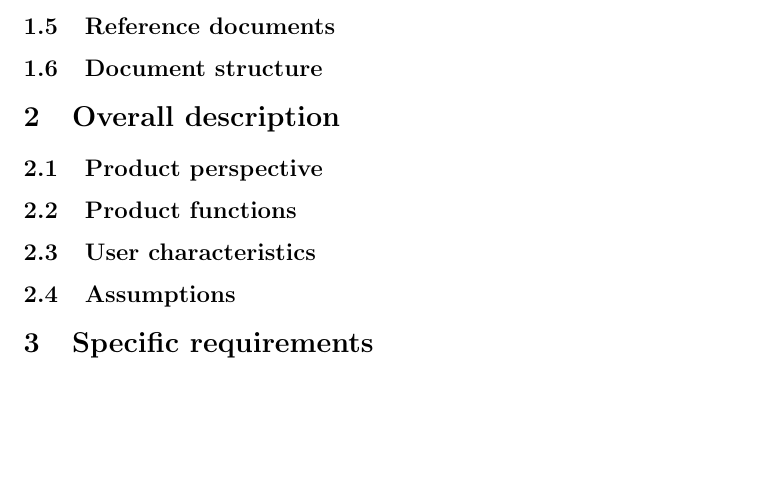
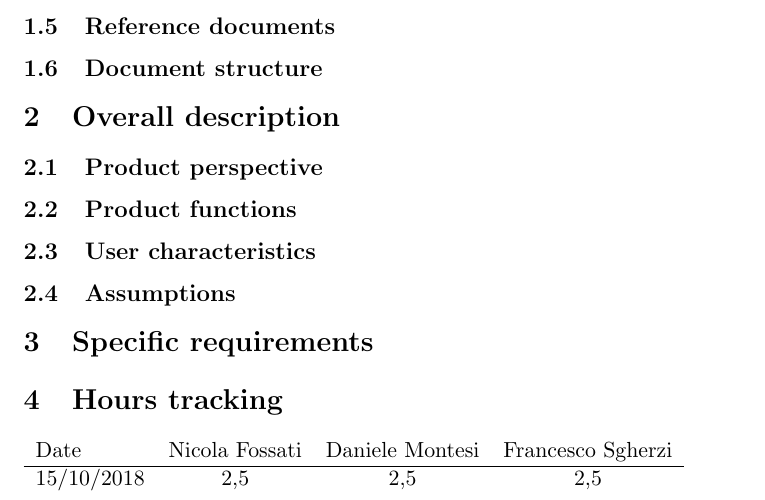
Before and after one commit to danmontesi/FossatiMontesiSgherzi, a LaTeX document (RASD/main.tex): part of page 3 of 3 before the commit and part of page 4 of 4 after it, cut so that both start at the same text, the shorter picture padded with empty space. Compiled offline with pdfLaTeX.

Commit message:
Added hours tracking

```diff
--- a/RASD/main.tex
+++ b/RASD/main.tex
@@ -52,4 +52,13 @@
 
 
     \section{Specific requirements}
+
+
+
+    \section{Hours tracking}
+        \begin{tabular}{l*{6}{c}r}
+            Date & Nicola Fossati & Daniele Montesi & Francesco Sgherzi \\
+            \hline
+            15/10/2018 & 2,5 & 2,5 & 2,5   \\
+        \end{tabular}
 \end{document}
```
